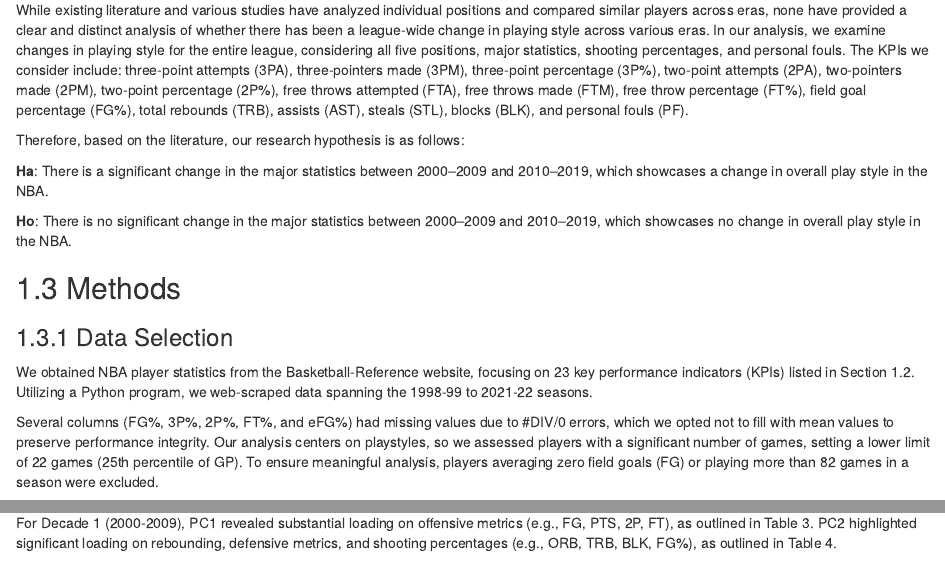
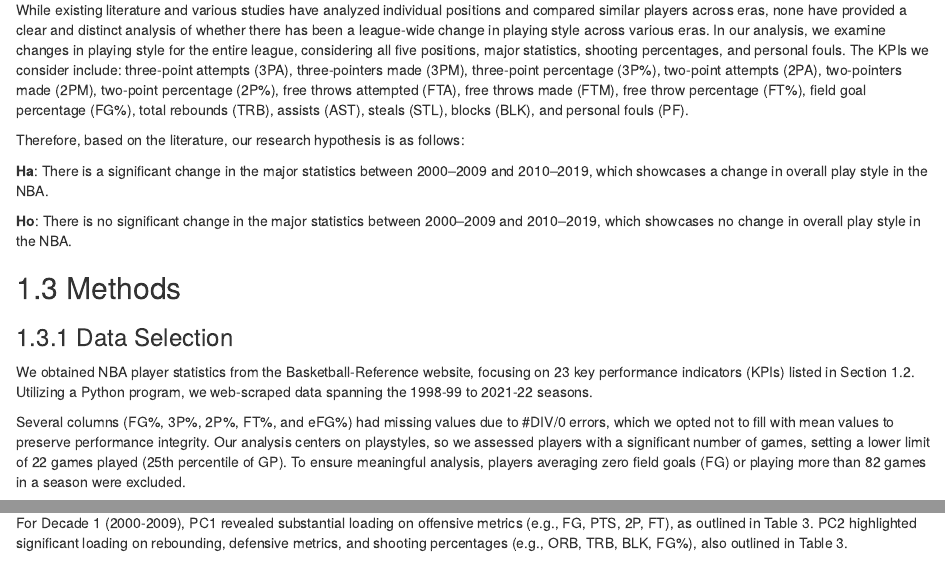
Before and after one commit to abhayk23/NBA-Playstyle-Evolution, an R Markdown document (index.Rmd): the page in a window 1100 px wide, from 1240 px down, and a second part further down, joined at a grey line. Rendered offline with R 4.5, knitr and Pandoc, with nearby package versions; drawn as R Markdown's standard HTML page in place of the format the file asks for.

Commit message:
final pt 2

```diff
--- a/index.Rmd
+++ b/index.Rmd
@@ -43,7 +43,7 @@ Therefore, based on the literature, our research hypothesis is as follows:
 
 We obtained NBA player statistics from the Basketball-Reference website, focusing on 23 key performance indicators (KPIs) listed in Section 1.2. Utilizing a Python program, we web-scraped data spanning the 1998-99 to 2021-22 seasons.
 
-Several columns (FG%, 3P%, 2P%, FT%, and eFG%) had missing values due to #DIV/0 errors, which we opted not to fill with mean values to preserve performance integrity. Our analysis centers on playstyles, so we assessed players with a significant number of games, setting a lower limit of 22 games (25th percentile of GP). To ensure meaningful analysis, players averaging zero field goals (FG) or playing more than 82 games in a season were excluded.
+Several columns (FG%, 3P%, 2P%, FT%, and eFG%) had missing values due to #DIV/0 errors, which we opted not to fill with mean values to preserve performance integrity. Our analysis centers on playstyles, so we assessed players with a significant number of games, setting a lower limit of 22 games played (25th percentile of GP). To ensure meaningful analysis, players averaging zero field goals (FG) or playing more than 82 games in a season were excluded.
 
 The Position column revealed 17 positions, with 12 being hybrid (ex. PF-C, PG-SG). The Team column introduced "TOT," representing combined statistics for players on multiple teams. To address these complexities, we created four data frames:
 
@@ -125,7 +125,7 @@ To visually present our findings to the audience, we created time-series graphs
 
 In the exploration of play styles, we conducted a cluster analysis to classify players based on personal performance. To aid in the subsequent analysis, we performed dimensionality reduction using Principal Component Analysis (PCA).
 
-For Decade 1 (2000-2009), PC1 revealed substantial loading on offensive metrics (e.g., FG, PTS, 2P, FT), as outlined in Table 3. PC2 highlighted significant loading on rebounding, defensive metrics, and shooting percentages (e.g., ORB, TRB, BLK, FG%), as outlined in Table 4.
+For Decade 1 (2000-2009), PC1 revealed substantial loading on offensive metrics (e.g., FG, PTS, 2P, FT), as outlined in Table 3. PC2 highlighted significant loading on rebounding, defensive metrics, and shooting percentages (e.g., ORB, TRB, BLK, FG%), also outlined in Table 3.
 
 ![](images/PCALoadingsD1.png){width="307"}
 
```
